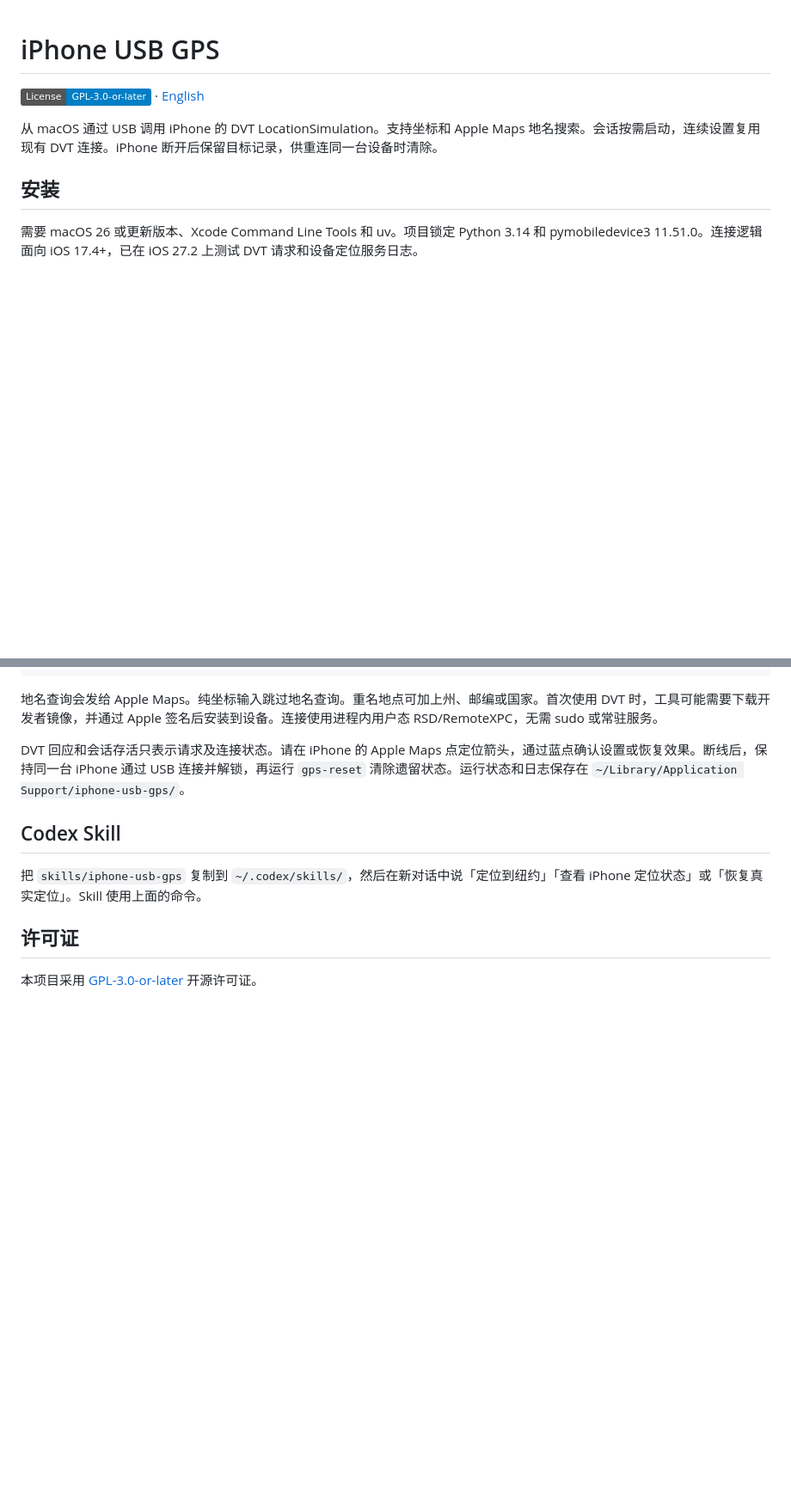
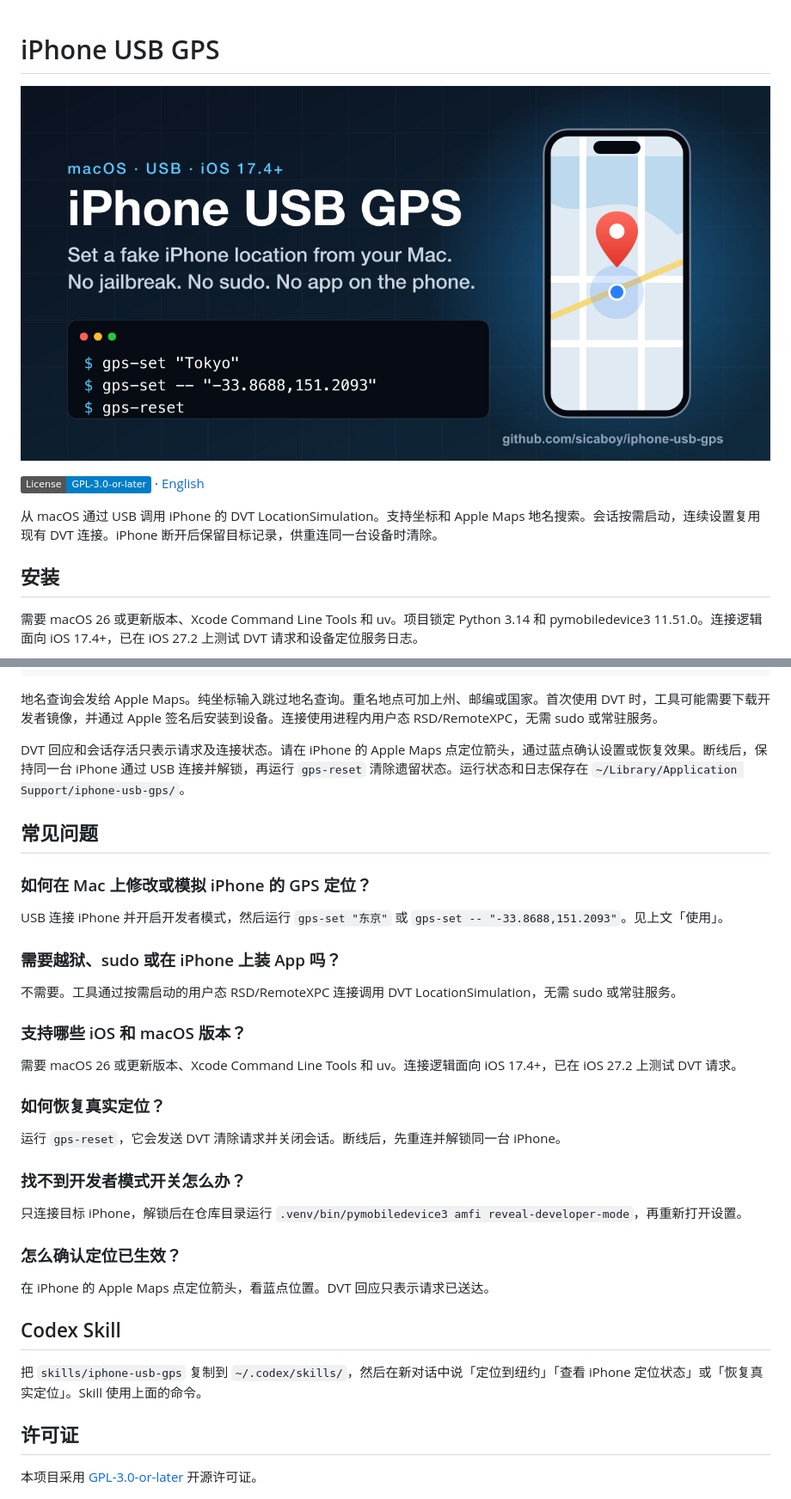
Before and after one commit to sicaboy/iphone-usb-gps, a Markdown page: README.zh-CN.md, 2 parts joined by grey strips. Shown at 86% size. GitHub-like rendering; pictures changed too: docs/images/social-preview.png (added); badges without logos; blank space fills up the shorter version.

```diff
--- a/README.zh-CN.md
+++ b/README.zh-CN.md
@@ -1,4 +1,6 @@
 # iPhone USB GPS
+
+![iPhone USB GPS：在 Mac 上通过 USB 修改 iPhone 虚拟定位](docs/images/social-preview.png)
 
 [![开源许可证：GPL-3.0-or-later](https://img.shields.io/badge/License-GPL--3.0--or--later-blue.svg)](LICENSE) · [English](README.md)
 
@@ -38,6 +40,26 @@ gps-reset
 
 DVT 回应和会话存活只表示请求及连接状态。请在 iPhone 的 Apple Maps 点定位箭头，通过蓝点确认设置或恢复效果。断线后，保持同一台 iPhone 通过 USB 连接并解锁，再运行 `gps-reset` 清除遗留状态。运行状态和日志保存在 `~/Library/Application Support/iphone-usb-gps/`。
 
+## 常见问题
+
+### 如何在 Mac 上修改或模拟 iPhone 的 GPS 定位？
+USB 连接 iPhone 并开启开发者模式，然后运行 `gps-set "东京"` 或 `gps-set -- "-33.8688,151.2093"`。见上文「使用」。
+
+### 需要越狱、sudo 或在 iPhone 上装 App 吗？
+不需要。工具通过按需启动的用户态 RSD/RemoteXPC 连接调用 DVT LocationSimulation，无需 sudo 或常驻服务。
+
+### 支持哪些 iOS 和 macOS 版本？
+需要 macOS 26 或更新版本、Xcode Command Line Tools 和 uv。连接逻辑面向 iOS 17.4+，已在 iOS 27.2 上测试 DVT 请求。
+
+### 如何恢复真实定位？
+运行 `gps-reset`，它会发送 DVT 清除请求并关闭会话。断线后，先重连并解锁同一台 iPhone。
+
+### 找不到开发者模式开关怎么办？
+只连接目标 iPhone，解锁后在仓库目录运行 `.venv/bin/pymobiledevice3 amfi reveal-developer-mode`，再重新打开设置。
+
+### 怎么确认定位已生效？
+在 iPhone 的 Apple Maps 点定位箭头，看蓝点位置。DVT 回应只表示请求已送达。
+
 ## Codex Skill
 
 把 `skills/iphone-usb-gps` 复制到 `~/.codex/skills/`，然后在新对话中说「定位到纽约」「查看 iPhone 定位状态」或「恢复真实定位」。Skill 使用上面的命令。
```
Also changed, not shown: README.md (+22 -0 lines), 2 other files.
